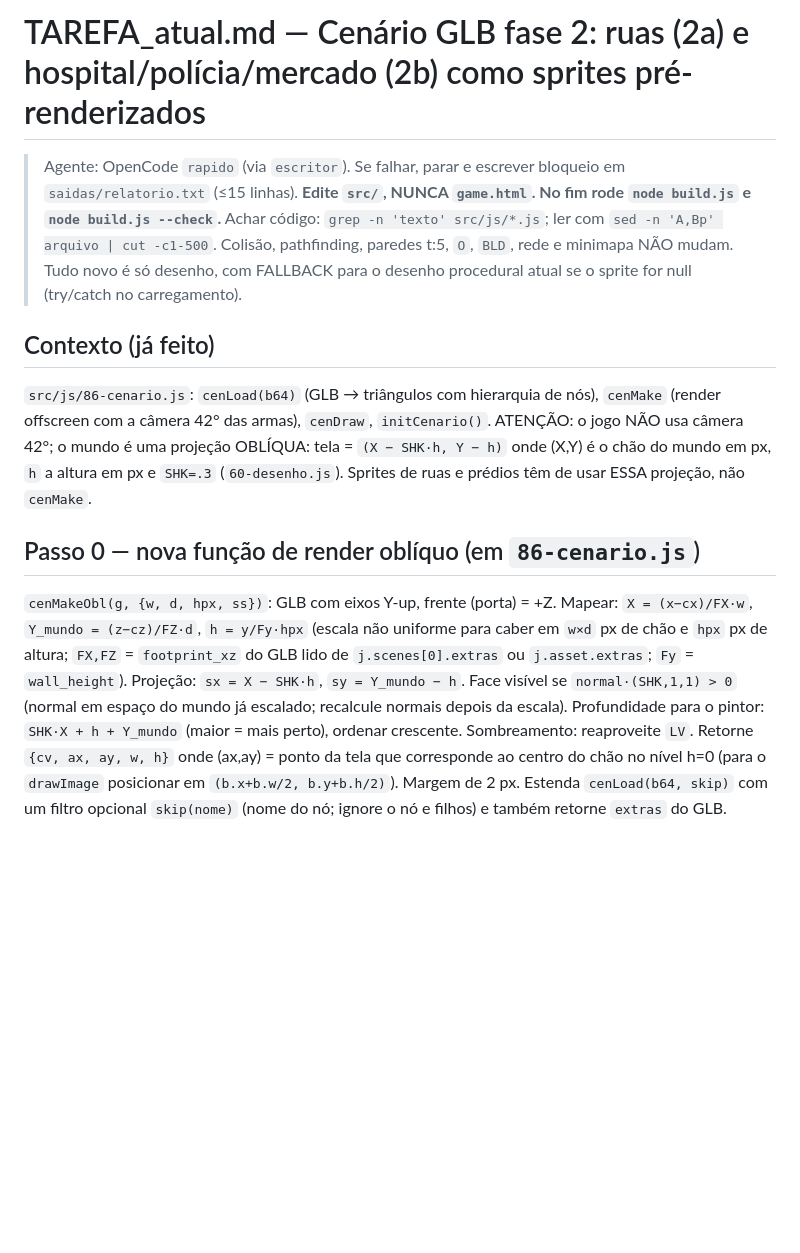
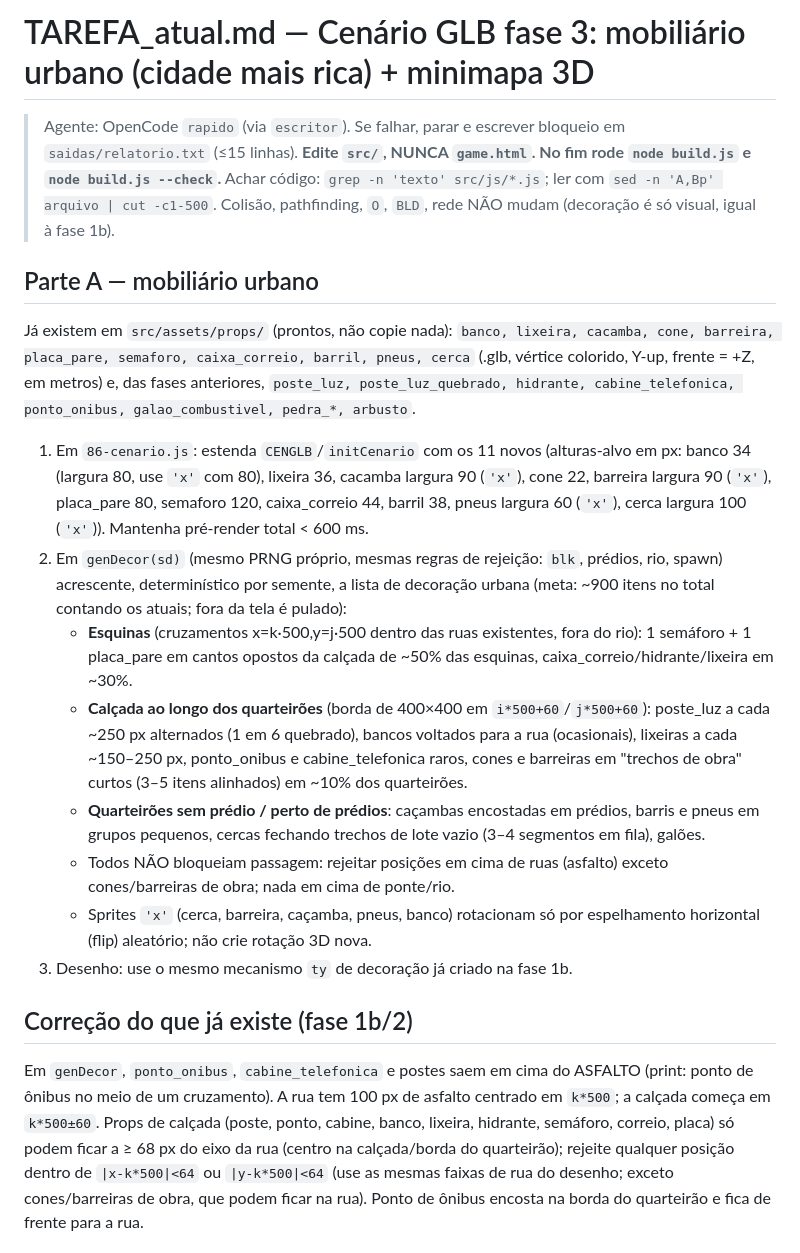
Before and after one commit to Trincamen/Zumbizes-survivor, a Markdown page: TAREFA_atual.md, the part around one of its changes. Drawn GitHub-style; blank space fills up the shorter version.

Commit message:
Spec: cenário GLB fase 3 (mobiliário urbano + minimapa 3D)
Co-Authored-By: Claude Sonnet 5.5 <noreply@anthropic.com>

```diff
--- a/TAREFA_atual.md
+++ b/TAREFA_atual.md
@@ -1,12 +1,20 @@
-# TAREFA_atual.md — Cenário GLB fase 2: ruas (2a) e hospital/polícia/mercado (2b) como sprites pré-renderizados
+# TAREFA_atual.md — Cenário GLB fase 3: mobiliário urbano (cidade mais rica) + minimapa 3D
 
 > Agente: OpenCode `rapido` (via `escritor`). Se falhar, parar e escrever bloqueio em `saidas/relatorio.txt` (≤15 linhas).
 > **Edite `src/`, NUNCA `game.html`. No fim rode `node build.js` e `node build.js --check`.** Achar código: `grep -n 'texto' src/js/*.js`; ler com `sed -n 'A,Bp' arquivo | cut -c1-500`.
-> Colisão, pathfinding, paredes t:5, `O`, `BLD`, rede e minimapa NÃO mudam. Tudo novo é só desenho, com FALLBACK para o desenho procedural atual se o sprite for null (try/catch no carregamento).
+> Colisão, pathfinding, `O`, `BLD`, rede NÃO mudam (decoração é só visual, igual à fase 1b).
 
-## Contexto (já feito)
-`src/js/86-cenario.js`: `cenLoad(b64)` (GLB → triângulos com hierarquia de nós), `cenMake` (render offscreen com a câmera 42° das armas), `cenDraw`, `initCenario()`. ATENÇÃO: o jogo NÃO usa câmera 42°; o mundo é uma projeção OBLÍQUA: tela = `(X − SHK·h, Y − h)` onde (X,Y) é o chão do mundo em px, `h` a altura em px e `SHK=.3` (`60-desenho.js`). Sprites de ruas e prédios têm de usar ESSA projeção, não `cenMake`.
+## Parte A — mobiliário urbano
+Já existem em `src/assets/props/` (prontos, não copie nada): `banco, lixeira, cacamba, cone, barreira, placa_pare, semaforo, caixa_correio, barril, pneus, cerca` (.glb, vértice colorido, Y-up, frente = +Z, em metros) e, das fases anteriores, `poste_luz, poste_luz_quebrado, hidrante, cabine_telefonica, ponto_onibus, galao_combustivel, pedra_*, arbusto`.
+1. Em `86-cenario.js`: estenda `CENGLB`/`initCenario` com os 11 novos (alturas-alvo em px: banco 34 (largura 80, use `'x'` com 80), lixeira 36, cacamba largura 90 (`'x'`), cone 22, barreira largura 90 (`'x'`), placa_pare 80, semaforo 120, caixa_correio 44, barril 38, pneus largura 60 (`'x'`), cerca largura 100 (`'x'`)). Mantenha pré-render total < 600 ms.
+2. Em `genDecor(sd)` (mesmo PRNG próprio, mesmas regras de rejeição: `blk`, prédios, rio, spawn) acrescente, determinístico por semente, a lista de decoração urbana (meta: ~900 itens no total contando os atuais; fora da tela é pulado):
+   - **Esquinas** (cruzamentos x=k·500,y=j·500 dentro das ruas existentes, fora do rio): 1 semáforo + 1 placa_pare em cantos opostos da calçada de ~50% das esquinas, caixa_correio/hidrante/lixeira em ~30%.
+   - **Calçada ao longo dos quarteirões** (borda de 400×400 em `i*500+60`/`j*500+60`): poste_luz a cada ~250 px alternados (1 em 6 quebrado), bancos voltados para a rua (ocasionais), lixeiras a cada ~150–250 px, ponto_onibus e cabine_telefonica raros, cones e barreiras em "trechos de obra" curtos (3–5 itens alinhados) em ~10% dos quarteirões.
+   - **Quarteirões sem prédio / perto de prédios**: caçambas encostadas em prédios, barris e pneus em grupos pequenos, cercas fechando trechos de lote vazio (3–4 segmentos em fila), galões.
+   - Todos NÃO bloqueiam passagem: rejeitar posições em cima de ruas (asfalto) exceto cones/barreiras de obra; nada em cima de ponte/rio.
+   - Sprites `'x'` (cerca, barreira, caçamba, pneus, banco) rotacionam só por espelhamento horizontal (flip) aleatório; não crie rotação 3D nova.
+3. Desenho: use o mesmo mecanismo `ty` de decoração já criado na fase 1b.
 
-## Passo 0 — nova função de render oblíquo (em `86-cenario.js`)
-`cenMakeObl(g, {w, d, hpx, ss})`: GLB com eixos Y-up, frente (porta) = +Z. Mapear: `X = (x−cx)/FX·w`, `Y_mundo = (z−cz)/FZ·d`, `h = y/Fy·hpx` (escala não uniforme para caber em `w×d` px de chão e `hpx` px de altura; `FX,FZ` = `footprint_xz` do GLB lido de `j.scenes[0].extras` ou `j.asset.extras`; `Fy` = `wall_height`). Projeção: `sx = X − SHK·h`, `sy = Y_mundo − h`. Face visível se `normal·(SHK,1,1) > 0` (normal em espaço do mundo já escalado; recalcule normais depois da escala). Profundidade para o pintor: `SHK·X + h + Y_mundo` (maior = mais perto), ordenar crescente. Sombreamento: reaproveite `LV`. Retorne `{cv, ax, ay, w, h}` onde (ax,ay) = ponto da tela que corresponde ao centro do chão no nível h=0 (para o `drawImage` posicionar em `(b.x+b.w/2, b.y+b.h/2)`). Margem de 2 px. Estenda `cenLoad(b64, skip)` com um filtro opcional `skip(nome)` (nome do nó; ignore o nó e filhos) e também retorne `extras` do GLB.
+## Correção do que já existe (fase 1b/2)
+Em `genDecor`, `ponto_onibus`, `cabine_telefonica` e postes saem em cima do ASFALTO (print: ponto de ônibus no meio de um cruzamento). A rua tem 100 px de asfalto centrado em `k*500`; a calçada começa em `k*500±60`. Props de calçada (poste, ponto, cabine, banco, lixeira, hidrante, semáforo, correio, placa) só podem ficar a ≥ 68 px do eixo da rua (centro na calçada/borda do quarteirão); rejeite qualquer posição dentro de `|x-k*500|<64` ou `|y-k*500|<64` (use as mesmas faixas de rua do desenho; exceto cones/barreiras de obra, que podem ficar na rua). Ponto de ônibus encosta na borda do quarteirão e fica de frente para a rua.
 
```
Also changed, not shown: other parts of TAREFA_atual.md (+8 -33 lines).
